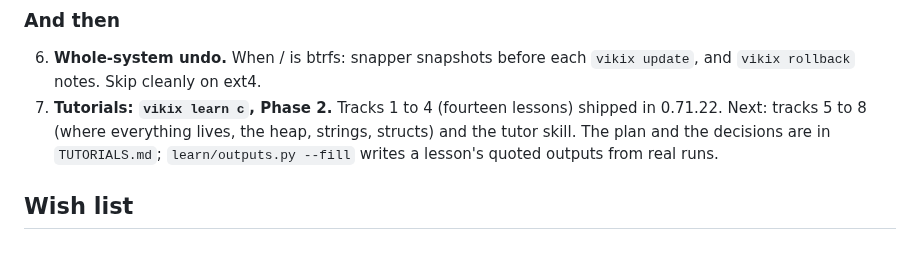
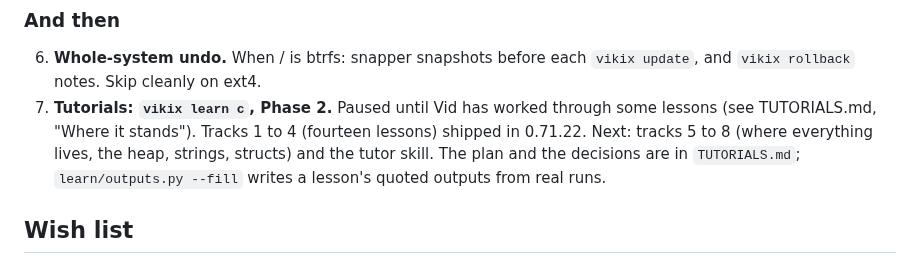
Before and after one commit to vukini/vikix, a Markdown page: TODO.md, the part around the change. Rendered like a GitHub page.

```diff
--- a/TODO.md
+++ b/TODO.md
@@ -9,7 +9,7 @@ Built in this order: newcomers first, then the rest (the AI items have shipped;
 ### And then
 
 6. **Whole-system undo.** When / is btrfs: snapper snapshots before each `vikix update`, and `vikix rollback` notes. Skip cleanly on ext4.
-9. **Tutorials: `vikix learn c`, Phase 2.** Tracks 1 to 4 (fourteen lessons) shipped in 0.71.22. Next: tracks 5 to 8 (where everything lives, the heap, strings, structs) and the tutor skill. The plan and the decisions are in `TUTORIALS.md`; `learn/outputs.py --fill` writes a lesson's quoted outputs from real runs.
+9. **Tutorials: `vikix learn c`, Phase 2.** Paused until Vid has worked through some lessons (see TUTORIALS.md, "Where it stands"). Tracks 1 to 4 (fourteen lessons) shipped in 0.71.22. Next: tracks 5 to 8 (where everything lives, the heap, strings, structs) and the tutor skill. The plan and the decisions are in `TUTORIALS.md`; `learn/outputs.py --fill` writes a lesson's quoted outputs from real runs.
 
 ## Wish list
 
```
Also changed, not shown: TUTORIALS.md (+24 -0 lines).
